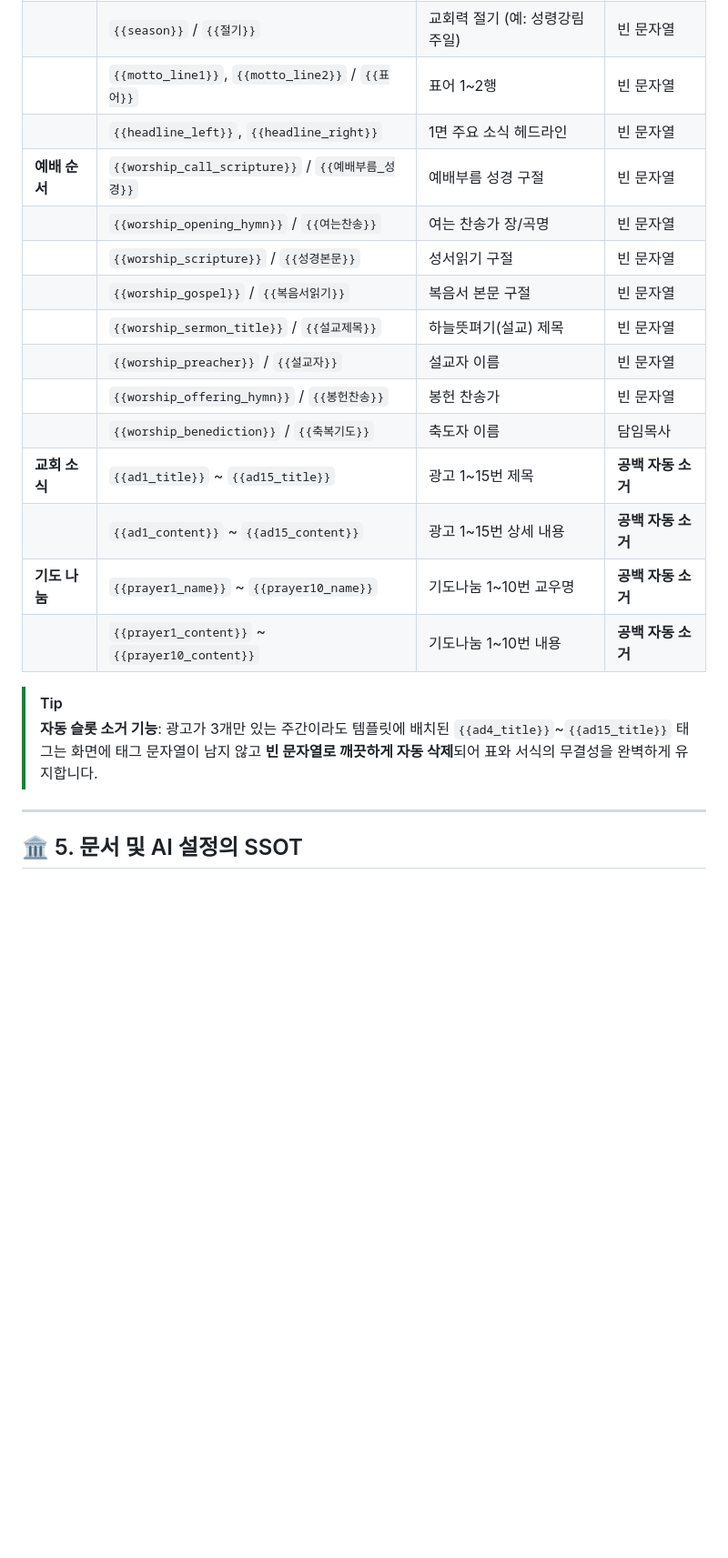
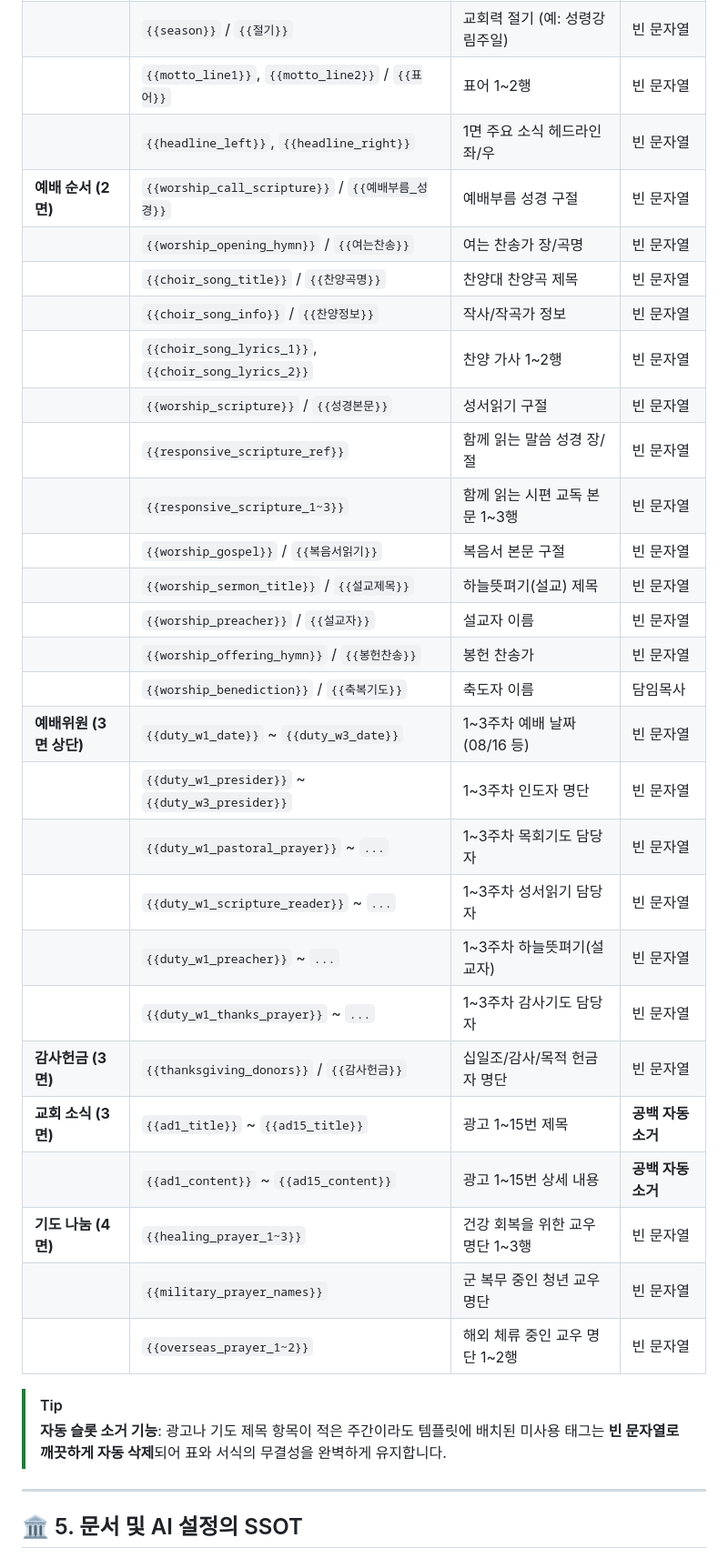
Before and after one commit to June21st-cmd/sundaybulletin, a Markdown page: README.md, the part around one of its changes. Shown at 91% size. GitHub-like rendering; blank space fills up the shorter version.

```diff
--- a/README.md
+++ b/README.md
@@ -116,22 +196,35 @@
 | | `{{unification_year}}` / `{{통일염원}}` | 통일염원 년도 (예: 82) | 82 |
 | | `{{season}}` / `{{절기}}` | 교회력 절기 (예: 성령강림주일) | 빈 문자열 |
 | | `{{motto_line1}}`, `{{motto_line2}}` / `{{표어}}` | 표어 1~2행 | 빈 문자열 |
-| | `{{headline_left}}`, `{{headline_right}}` | 1면 주요 소식 헤드라인 | 빈 문자열 |
-| **예배 순서** | `{{worship_call_scripture}}` / `{{예배부름_성경}}` | 예배부름 성경 구절 | 빈 문자열 |
+| | `{{headline_left}}`, `{{headline_right}}` | 1면 주요 소식 헤드라인 좌/우 | 빈 문자열 |
+| **예배 순서 (2면)** | `{{worship_call_scripture}}` / `{{예배부름_성경}}` | 예배부름 성경 구절 | 빈 문자열 |
 | | `{{worship_opening_hymn}}` / `{{여는찬송}}` | 여는 찬송가 장/곡명 | 빈 문자열 |
+| | `{{choir_song_title}}` / `{{찬양곡명}}` | 찬양대 찬양곡 제목 | 빈 문자열 |
+| | `{{choir_song_info}}` / `{{찬양정보}}` | 작사/작곡가 정보 | 빈 문자열 |
+| | `{{choir_song_lyrics_1}}`, `{{choir_song_lyrics_2}}` | 찬양 가사 1~2행 | 빈 문자열 |
 | | `{{worship_scripture}}` / `{{성경본문}}` | 성서읽기 구절 | 빈 문자열 |
+| | `{{responsive_scripture_ref}}` | 함께 읽는 말씀 성경 장/절 | 빈 문자열 |
+| | `{{responsive_scripture_1~3}}` | 함께 읽는 시편 교독 본문 1~3행 | 빈 문자열 |
 | | `{{worship_gospel}}` / `{{복음서읽기}}` | 복음서 본문 구절 | 빈 문자열 |
 | | `{{worship_sermon_title}}` / `{{설교제목}}` | 하늘뜻펴기(설교) 제목 | 빈 문자열 |
 | | `{{worship_preacher}}` / `{{설교자}}` | 설교자 이름 | 빈 문자열 |
 | | `{{worship_offering_hymn}}` / `{{봉헌찬송}}` | 봉헌 찬송가 | 빈 문자열 |
 | | `{{worship_benediction}}` / `{{축복기도}}` | 축도자 이름 | 담임목사 |
-| **교회 소식** | `{{ad1_title}}` ~ `{{ad15_title}}` | 광고 1~15번 제목 | **공백 자동 소거** |
+| **예배위원 (3면 상단)** | `{{duty_w1_date}}` ~ `{{duty_w3_date}}` | 1~3주차 예배 날짜 (08/16 등) | 빈 문자열 |
+| | `{{duty_w1_presider}}` ~ `{{duty_w3_presider}}` | 1~3주차 인도자 명단 | 빈 문자열 |
+| | `{{duty_w1_pastoral_prayer}}` ~ `...` | 1~3주차 목회기도 담당자 | 빈 문자열 |
+| | `{{duty_w1_scripture_reader}}` ~ `...` | 1~3주차 성서읽기 담당자 | 빈 문자열 |
+| | `{{duty_w1_preacher}}` ~ `...` | 1~3주차 하늘뜻펴기(설교자) | 빈 문자열 |
+| | `{{duty_w1_thanks_prayer}}` ~ `...` | 1~3주차 감사기도 담당자 | 빈 문자열 |
+| **감사헌금 (3면)** | `{{thanksgiving_donors}}` / `{{감사헌금}}` | 십일조/감사/목적 헌금자 명단 | 빈 문자열 |
+| **교회 소식 (3면)** | `{{ad1_title}}` ~ `{{ad15_title}}` | 광고 1~15번 제목 | **공백 자동 소거** |
 | | `{{ad1_content}}` ~ `{{ad15_content}}` | 광고 1~15번 상세 내용 | **공백 자동 소거** |
-| **기도 나눔** | `{{prayer1_name}}` ~ `{{prayer10_name}}` | 기도나눔 1~10번 교우명 | **공백 자동 소거** |
-| | `{{prayer1_content}}` ~ `{{prayer10_content}}` | 기도나눔 1~10번 내용 | **공백 자동 소거** |
+| **기도 나눔 (4면)** | `{{healing_prayer_1~3}}` | 건강 회복을 위한 교우 명단 1~3행 | 빈 문자열 |
+| | `{{military_prayer_names}}` | 군 복무 중인 청년 교우 명단 | 빈 문자열 |
+| | `{{overseas_prayer_1~2}}` | 해외 체류 중인 교우 명단 1~2행 | 빈 문자열 |
 
 > [!TIP]
-> **자동 슬롯 소거 기능**: 광고가 3개만 있는 주간이라도 템플릿에 배치된 `{{ad4_title}}`~`{{ad15_title}}` 태그는 화면에 태그 문자열이 남지 않고 **빈 문자열로 깨끗하게 자동 삭제**되어 표와 서식의 무결성을 완벽하게 유지합니다.
+> **자동 슬롯 소거 기능**: 광고나 기도 제목 항목이 적은 주간이라도 템플릿에 배치된 미사용 태그는 **빈 문자열로 깨끗하게 자동 삭제**되어 표와 서식의 무결성을 완벽하게 유지합니다.
 
 ---
 
```
Also changed, not shown: other parts of README.md (+83 -3 lines).
